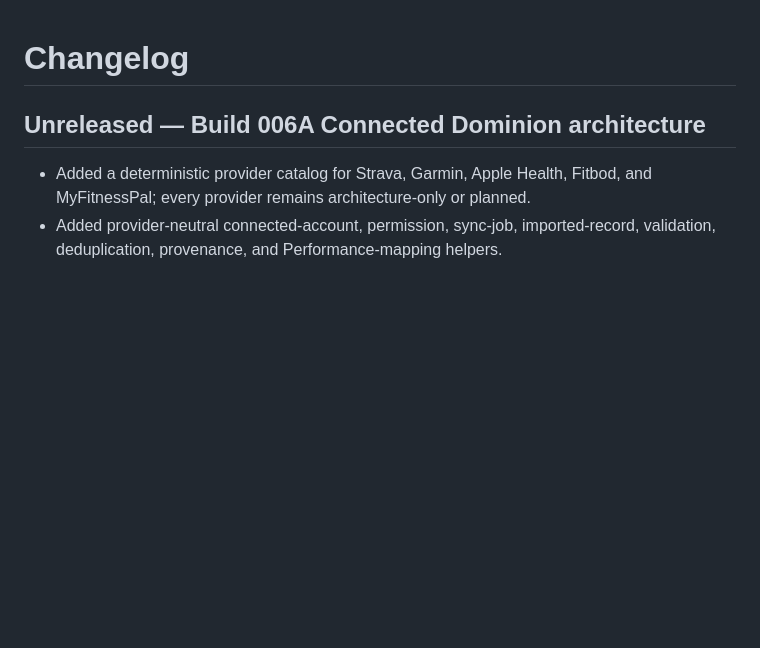
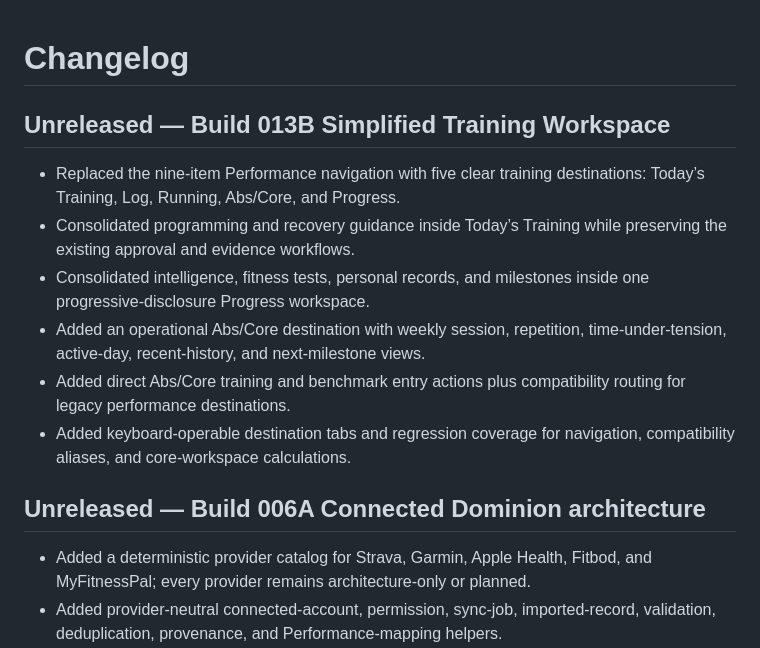
Before and after one commit to ekacker-bit/Coach-Dominion2, a Markdown page: CHANGELOG.md, the part around the change. Rendered like a GitHub page; blank space fills up the shorter version.

Commit message:
Build 013B simplified training workspace

```diff
--- a/CHANGELOG.md
+++ b/CHANGELOG.md
@@ -1,4 +1,13 @@
 # Changelog
+
+## Unreleased — Build 013B Simplified Training Workspace
+
+- Replaced the nine-item Performance navigation with five clear training destinations: Today’s Training, Log, Running, Abs/Core, and Progress.
+- Consolidated programming and recovery guidance inside Today’s Training while preserving the existing approval and evidence workflows.
+- Consolidated intelligence, fitness tests, personal records, and milestones inside one progressive-disclosure Progress workspace.
+- Added an operational Abs/Core destination with weekly session, repetition, time-under-tension, active-day, recent-history, and next-milestone views.
+- Added direct Abs/Core training and benchmark entry actions plus compatibility routing for legacy performance destinations.
+- Added keyboard-operable destination tabs and regression coverage for navigation, compatibility aliases, and core-workspace calculations.
 
 ## Unreleased — Build 006A Connected Dominion architecture
 
```
